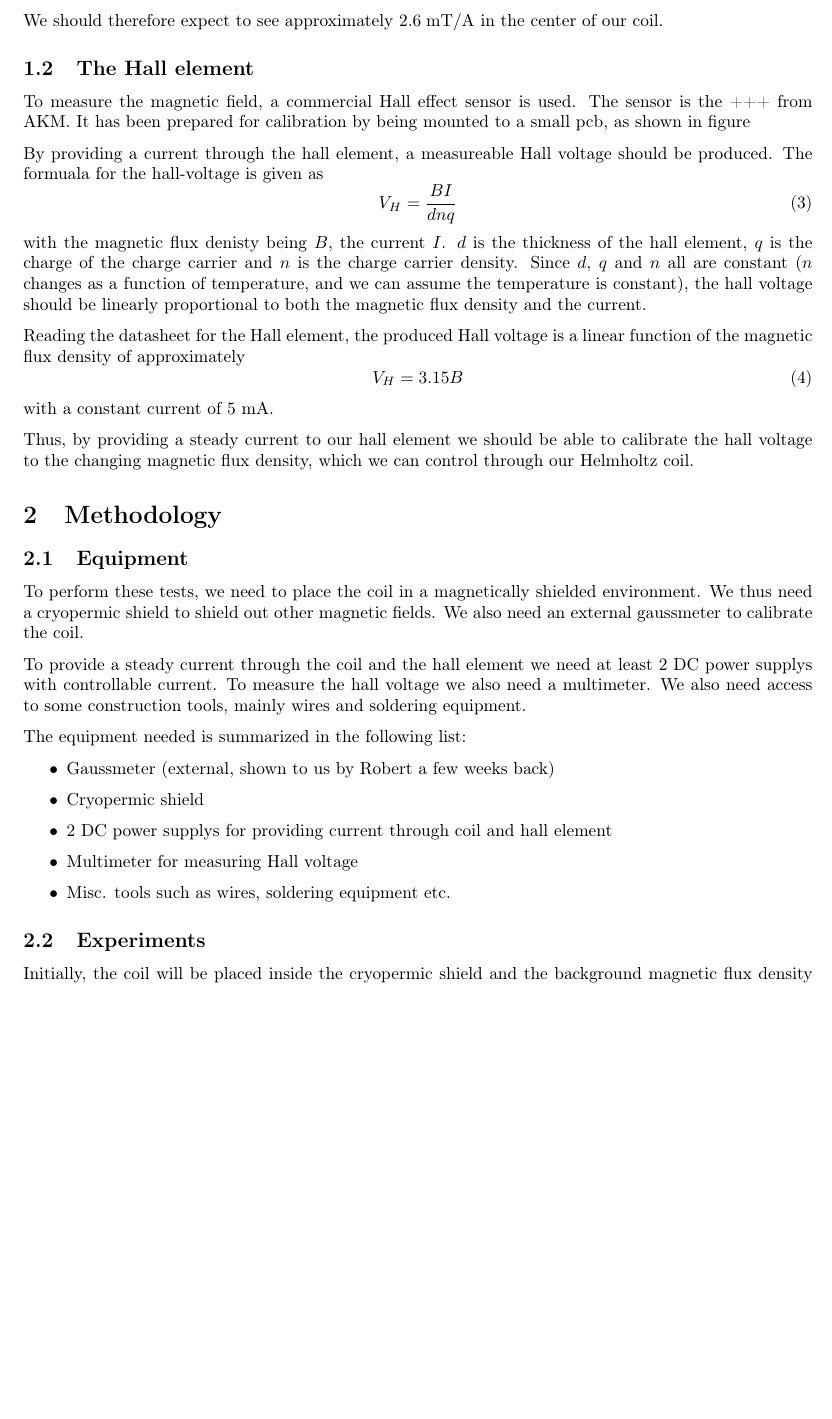
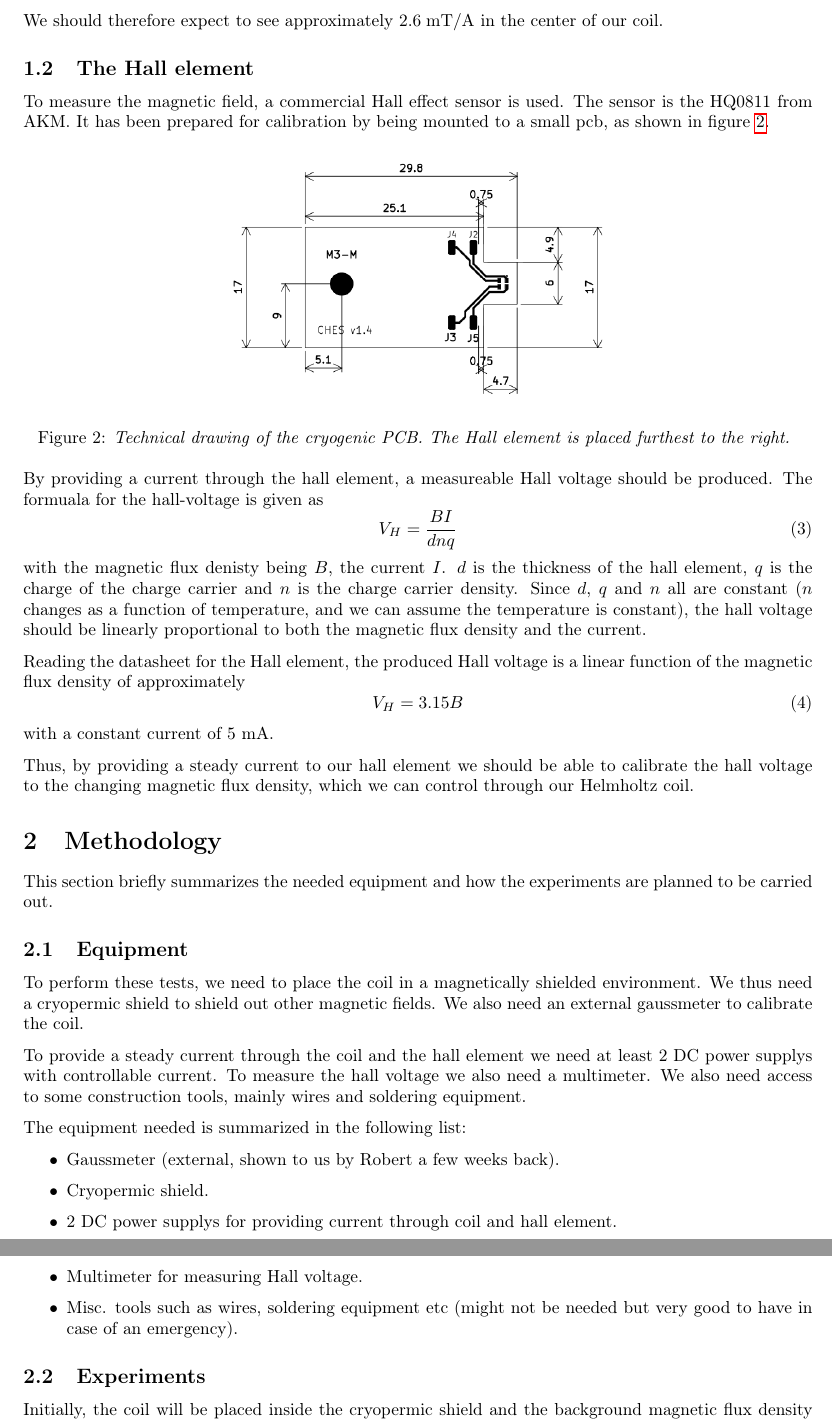
Before and after one commit to kjuliusberg/Prestudies, a LaTeX document (prestudy_coil.tex): part of page 2 of 3 before the commit and two parts of pages 2 and 3 of 3 after it, the two joined at a grey line, cut so that both start at the same text, the shorter picture padded with empty space. Compiled offline with pdfLaTeX.

Commit message:
Final commit
Might not be final, but final enough

```diff
--- a/prestudy_coil.tex
+++ b/prestudy_coil.tex
@@ -81,15 +81,17 @@ We should therefore expect to see approximately $2.6 \;\si{mT/A}$ in the center
 
 \subsection{The Hall element}
 To measure the magnetic field, a commercial Hall effect sensor is used.
-The sensor is the +++ from AKM.
-It has been prepared for calibration by being mounted to a small pcb, as shown in figure
+The sensor is the HQ0811 from AKM.
+It has been prepared for calibration by being mounted to a small pcb, as shown in figure \ref{fig:cryo_pcb}.
 
-% \begin{figure}
-%     \centering
-%     \includegraphics[width=0.5\linewidth]{}
-%     \caption{}
-%     \label{fig:cryo_pcb}
-% \end{figure}
+\begin{figure}[ht]
+    \centering
+    \includegraphics[width=0.5\linewidth]{Bilder/technical_drawing_cryoPCB.png}
+    \caption{\textit{Technical drawing of the cryogenic PCB.
+    The Hall element is placed furthest to the right. }}
+    \label{fig:cryo_pcb}
+\end{figure}
+
 By providing a current through the hall element, a measureable Hall voltage should be produced.
 The formuala for the hall-voltage is given as
 \begin{equation}
@@ -108,6 +110,7 @@ with a constant current of 5 mA.
 
 Thus, by providing a steady current to our hall element we should be able to calibrate the hall voltage to the changing magnetic flux density, which we can control through our Helmholtz coil.
 \section{Methodology}
+This section briefly summarizes the needed equipment and how the experiments are planned to be carried out.
 \subsection{Equipment}
 To perform these tests, we need to place the coil in a magnetically shielded environment.
 We thus need a cryopermic shield to shield out other magnetic fields.
@@ -119,11 +122,11 @@ We also need access to some construction tools, mainly wires and soldering equip
 
 The equipment needed is summarized in the following list:
 \begin{itemize}
-    \item Gaussmeter (external, shown to us by Robert a few weeks back)
-    \item Cryopermic shield
-    \item 2 DC power supplys for providing current through coil and hall element
-    \item Multimeter for measuring Hall voltage
-    \item Misc. tools such as wires, soldering equipment etc.
+    \item Gaussmeter (external, shown to us by Robert a few weeks back).
+    \item Cryopermic shield.
+    \item 2 DC power supplys for providing current through coil and hall element.
+    \item Multimeter for measuring Hall voltage.
+    \item Misc. tools such as wires, soldering equipment etc (might not be needed but very good to have in case of an emergency).
 \end{itemize}
 \subsection{Experiments}
 Initially, the coil will be placed inside the cryopermic shield and the background magnetic flux density will be measured.
```
Also changed, not shown: Bilder/technical_drawing_cryoPCB.png (added), prestudy_coil.pdf, 5 other files.
